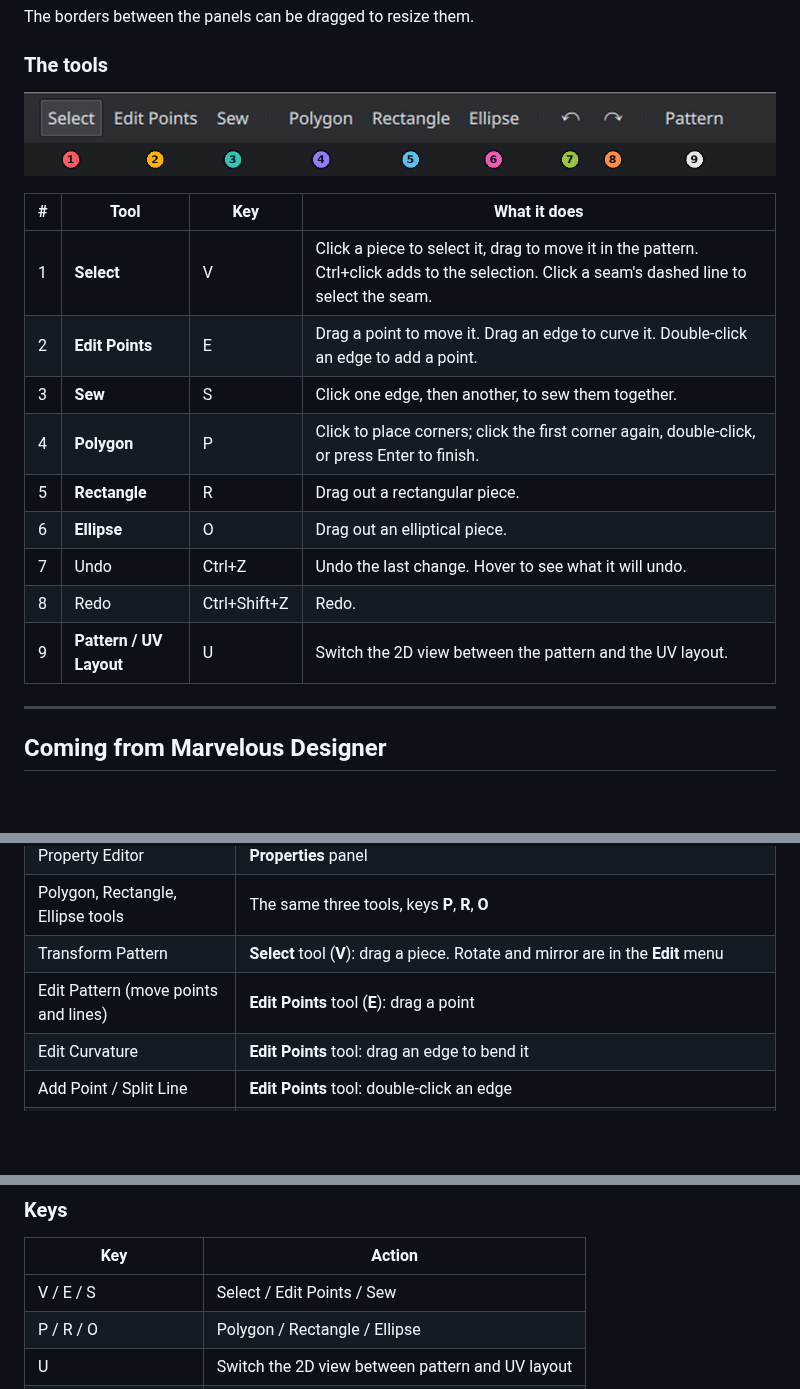
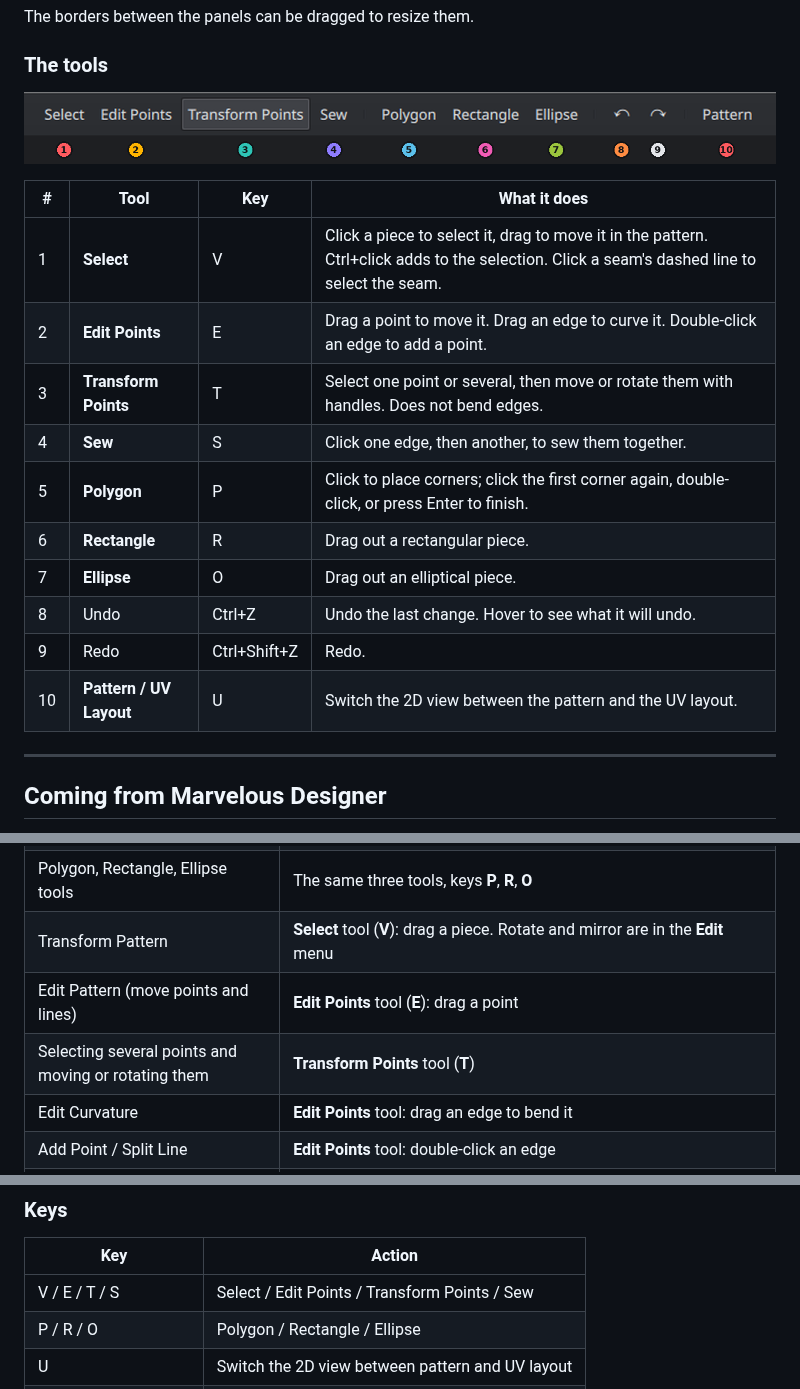
Before and after one commit to MangoDragonHub/Seamstress, a Markdown page: docs/USER_GUIDE.md, 3 parts joined by grey strips. Rendered like a GitHub page; pictures changed too: docs/images/toolbar.png; blank space fills up the shorter version.

Commit message:
Ability to transfom points in 2D View

```diff
--- a/docs/USER_GUIDE.md
+++ b/docs/USER_GUIDE.md
@@ -96,13 +96,14 @@ The borders between the panels can be dragged to resize them.
 | --- | --- | --- | --- |
 | 1 | **Select** | V | Click a piece to select it, drag to move it in the pattern. Ctrl+click adds to the selection. Click a seam's dashed line to select the seam. |
 | 2 | **Edit Points** | E | Drag a point to move it. Drag an edge to curve it. Double-click an edge to add a point. |
-| 3 | **Sew** | S | Click one edge, then another, to sew them together. |
-| 4 | **Polygon** | P | Click to place corners; click the first corner again, double-click, or press Enter to finish. |
-| 5 | **Rectangle** | R | Drag out a rectangular piece. |
-| 6 | **Ellipse** | O | Drag out an elliptical piece. |
-| 7 | Undo | Ctrl+Z | Undo the last change. Hover to see what it will undo. |
-| 8 | Redo | Ctrl+Shift+Z | Redo. |
-| 9 | **Pattern / UV Layout** | U | Switch the 2D view between the pattern and the UV layout. |
+| 3 | **Transform Points** | T | Select one point or several, then move or rotate them with handles. Does not bend edges. |
+| 4 | **Sew** | S | Click one edge, then another, to sew them together. |
+| 5 | **Polygon** | P | Click to place corners; click the first corner again, double-click, or press Enter to finish. |
+| 6 | **Rectangle** | R | Drag out a rectangular piece. |
+| 7 | **Ellipse** | O | Drag out an elliptical piece. |
+| 8 | Undo | Ctrl+Z | Undo the last change. Hover to see what it will undo. |
+| 9 | Redo | Ctrl+Shift+Z | Redo. |
+| 10 | **Pattern / UV Layout** | U | Switch the 2D view between the pattern and the UV layout. |
 
 ---
 
@@ -120,6 +121,7 @@ maps what you already know to where it lives here.
 | Polygon, Rectangle, Ellipse tools | The same three tools, keys **P**, **R**, **O** |
 | Transform Pattern | **Select** tool (**V**): drag a piece. Rotate and mirror are in the **Edit** menu |
 | Edit Pattern (move points and lines) | **Edit Points** tool (**E**): drag a point |
+| Selecting several points and moving or rotating them | **Transform Points** tool (**T**) |
 | Edit Curvature | **Edit Points** tool: drag an edge to bend it |
 | Add Point / Split Line | **Edit Points** tool: double-click an edge |
 | Segment Sewing | **Sew** tool (**S**): click one edge, then the other |
@@ -622,7 +646,7 @@ starting Seamstress with `--cpu` or `--gpu`.
 
 | Key | Action |
 | --- | --- |
-| V / E / S | Select / Edit Points / Sew |
+| V / E / T / S | Select / Edit Points / Transform Points / Sew |
 | P / R / O | Polygon / Rectangle / Ellipse |
 | U | Switch the 2D view between pattern and UV layout |
 | F | Frame everything in the 2D view |
```
Also changed, not shown: other parts of docs/USER_GUIDE.md (+23 -0 lines), docs/images/transform-points.png (added), 9 other files.
